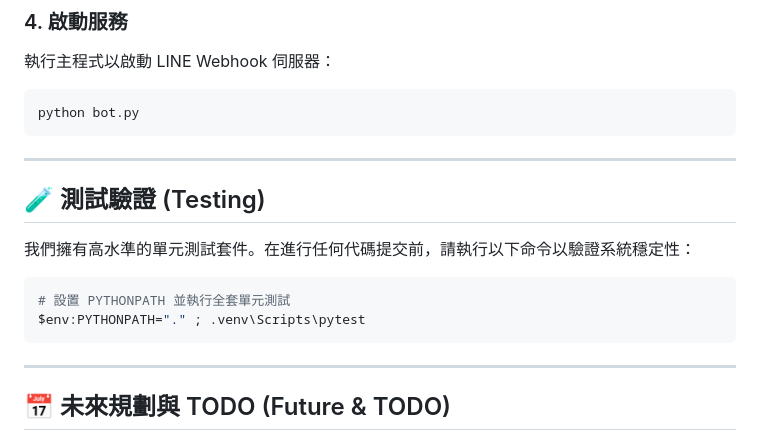
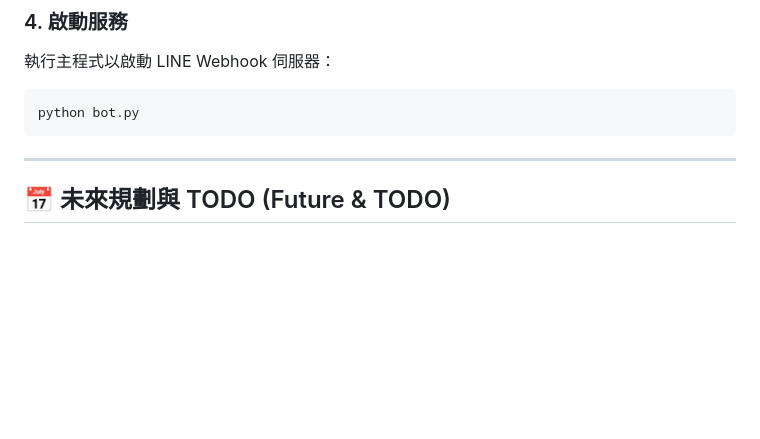
Before and after one commit to a62005/yf_for_turtle, a Markdown page: README.md, the part around the change. GitHub-like rendering; blank space fills up the shorter version.

Commit message:
docs: remove testing section from README

````diff
--- a/README.md
+++ b/README.md
@@ -88,15 +88,7 @@ TEAM_MAPPING_FILE=team_mapping.json
 python bot.py
 ```
 
----
 
-## 🧪 測試驗證 (Testing)
-
-我們擁有高水準的單元測試套件。在進行任何代碼提交前，請執行以下命令以驗證系統穩定性：
-```bash
-# 設置 PYTHONPATH 並執行全套單元測試
-$env:PYTHONPATH="." ; .venv\Scripts\pytest
-```
 
 ---
 
````
